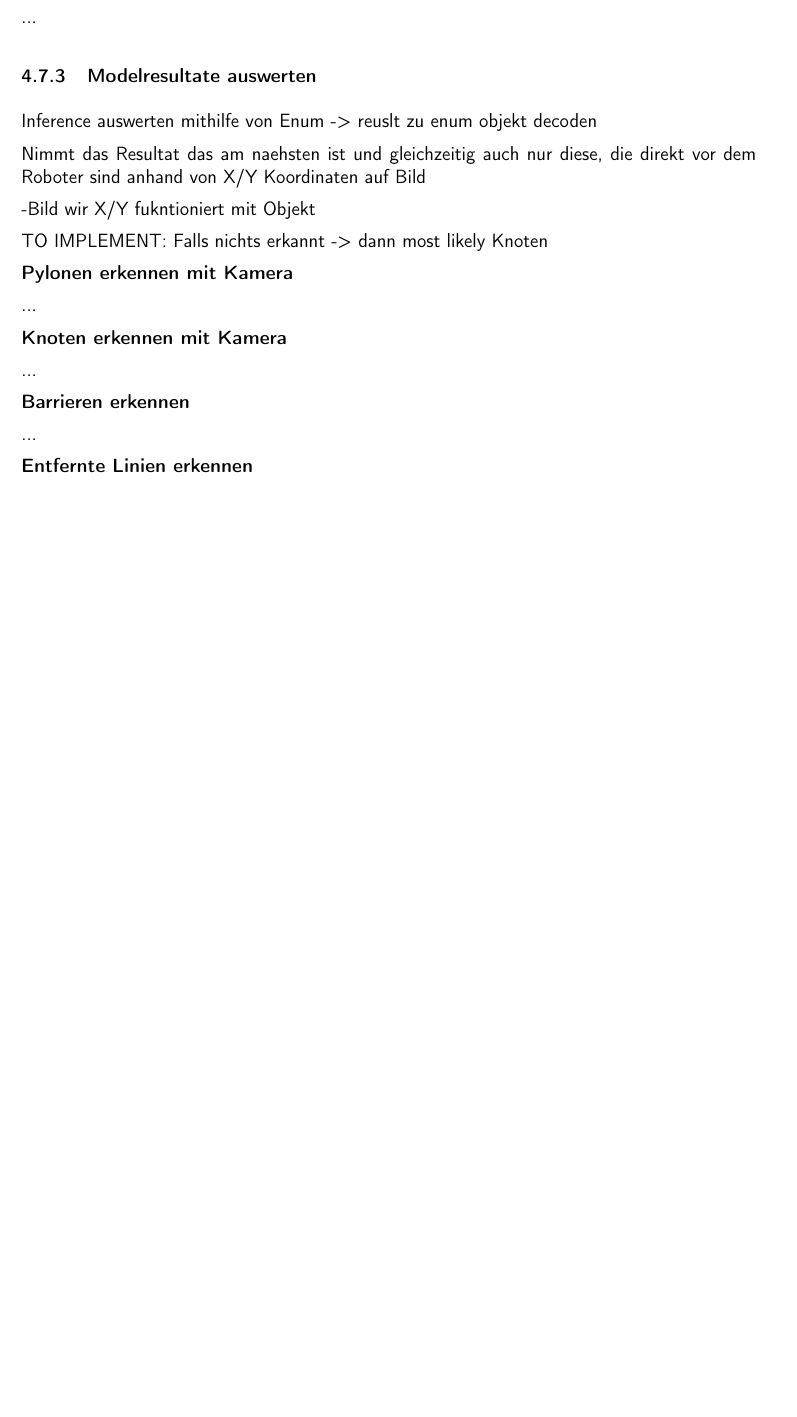
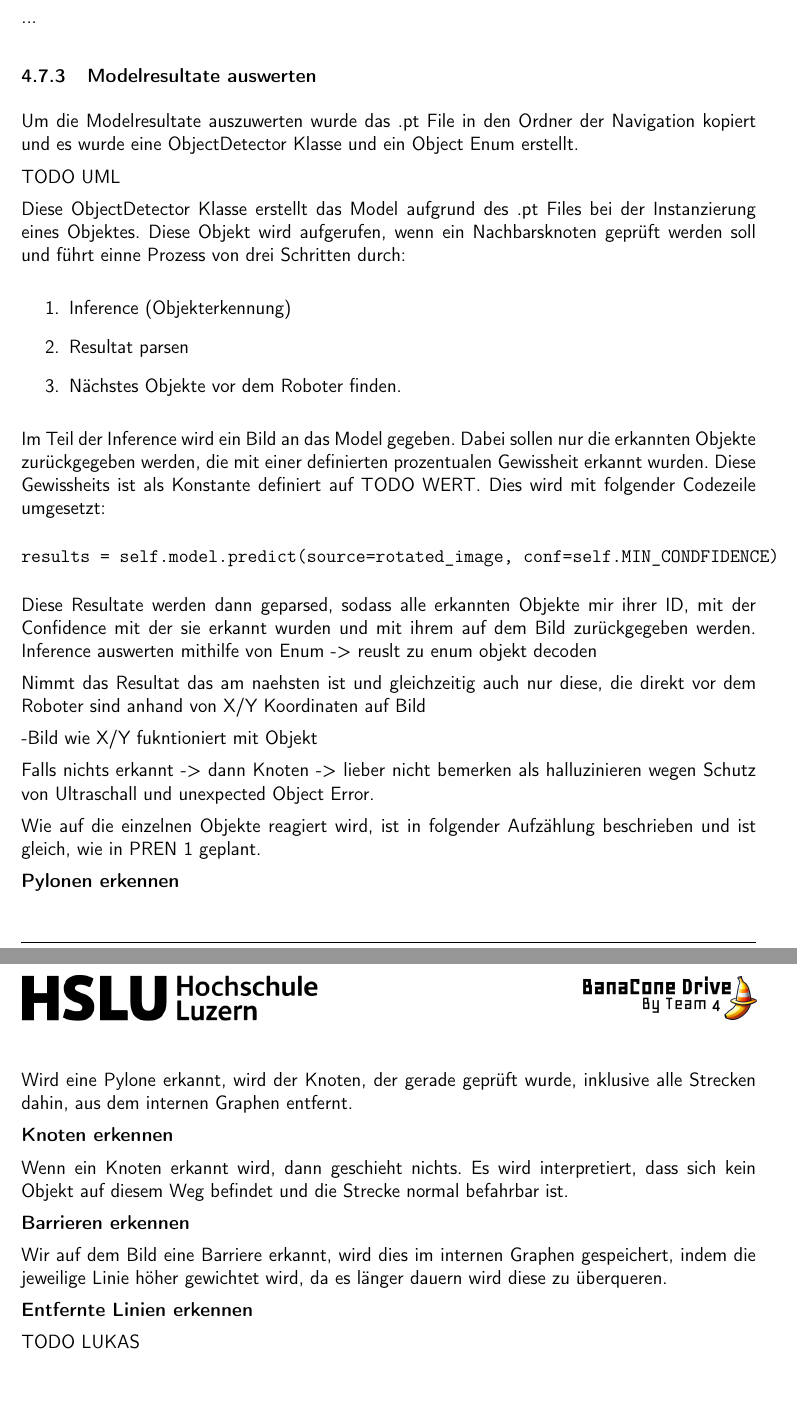
Before and after one commit to ameyer3/hslu-pren-2, a LaTeX document (main.tex, which reads parts/04c-hauptteil-sprint3.tex): part of page 32 of 42 before the commit and two parts of pages 32 and 33 of 43 after it, the two joined at a grey line, cut so that both start at the same text, the shorter picture padded with empty space. Compiled offline with XeLaTeX.

Commit message:
Changes from Overleaf

```diff
--- a/parts/04c-hauptteil-sprint3.tex
+++ b/parts/04c-hauptteil-sprint3.tex
@@ -13,29 +13,50 @@ mehrere Epics zusammengefasst
 \subsubsection{Modelresultate auswerten}
 \label{model-results}
 
+Um die Modelresultate auszuwerten wurde das .pt File in den Ordner der Navigation kopiert und es wurde eine ObjectDetector Klasse und ein Object Enum erstellt.
+
+TODO UML
+
+Diese ObjectDetector Klasse erstellt das Model aufgrund des .pt Files bei der Instanzierung eines Objektes. Diese Objekt wird aufgerufen, wenn ein Nachbarsknoten geprüft werden soll und führt einne Prozess von drei Schritten durch:
+
+\begin{enumerate}
+    \item Inference (Objekterkennung)
+    \item Resultat parsen
+    \item Nächstes Objekte vor dem Roboter finden.
+\end{enumerate}
+
+Im Teil der Inference wird ein Bild an das Model gegeben. Dabei sollen nur die erkannten Objekte zurückgegeben werden, die mit einer definierten prozentualen Gewissheit erkannt wurden. Diese Gewissheits ist als Konstante definiert auf TODO WERT. Dies wird mit folgender Codezeile umgesetzt:
+\begin{verbatim}
+results = self.model.predict(source=rotated_image, conf=self.MIN_CONDFIDENCE)
+\end{verbatim}
+
+Diese Resultate werden dann geparsed, sodass alle erkannten Objekte mir ihrer ID, mit der Confidence mit der sie erkannt wurden und mit ihrem auf dem Bild zurückgegeben werden.
 Inference auswerten mithilfe von Enum -> reuslt zu enum objekt decoden
 
 Nimmt das Resultat das am naehsten ist und gleichzeitig auch nur diese, die direkt vor dem Roboter sind anhand von X/Y Koordinaten auf Bild
 
--Bild wir X/Y fukntioniert mit Objekt
+-Bild wie X/Y fukntioniert mit Objekt
 
-TO IMPLEMENT: Falls nichts erkannt -> dann most likely Knoten
+Falls nichts erkannt -> dann Knoten -> lieber nicht bemerken als halluzinieren wegen Schutz von Ultraschall und unexpected Object Error.
 
-\textbf{Pylonen erkennen mit Kamera}
 
-...
+Wie auf die einzelnen Objekte reagiert wird, ist in folgender Aufzählung beschrieben und ist gleich, wie in \acrshort{pren1} geplant.
 
-\textbf{Knoten erkennen mit Kamera}
+\textbf{Pylonen erkennen}
 
-...
+Wird eine Pylone erkannt, wird der Knoten, der gerade geprüft wurde, inklusive alle Strecken dahin, aus dem internen Graphen entfernt.
+
+\textbf{Knoten erkennen}
+
+Wenn ein Knoten erkannt wird, dann geschieht nichts. Es wird interpretiert, dass sich kein Objekt auf diesem Weg befindet und die Strecke normal befahrbar ist.
 
 \textbf{Barrieren erkennen}
 
-...
+Wir auf dem Bild eine Barriere erkannt, wird dies im internen Graphen gespeichert, indem die jeweilige Linie höher gewichtet wird, da es länger dauern wird diese zu überqueren.
 
 \textbf{Entfernte Linien erkennen}
 
-....
+TODO LUKAS
 
 \newpage
 %%%%%%%%%%%%%%%%%Epic 11%%%%%%%%%%%%%%%%%%%%%%%%%%%%%%%%%%%%%%%%%%%%%%%%%%%%%%%
```
